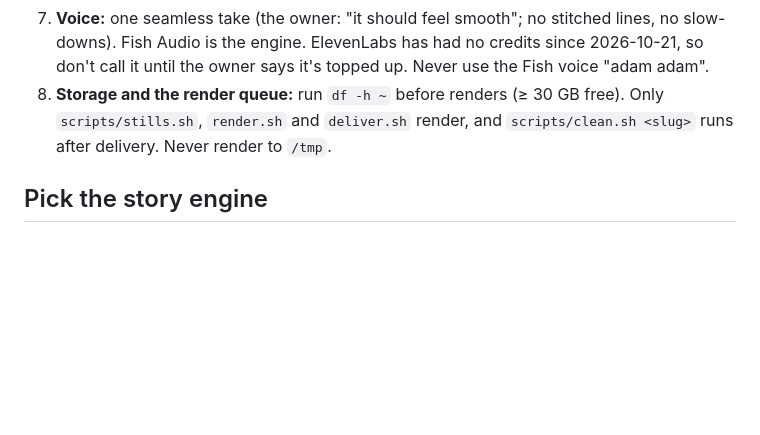
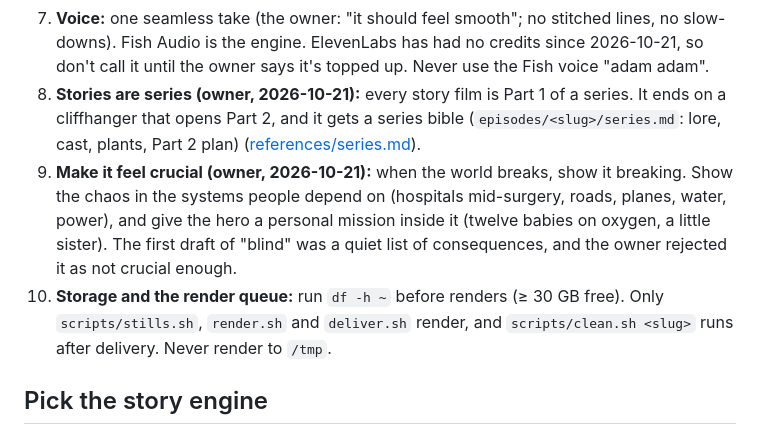
Before and after one commit to YusufLisawi/bb-plugins, a Markdown page: skills/what-if-shorts/SKILL.md, the part around the change. Rendered like a GitHub page; blank space fills up the shorter version.

Commit message:
what-if-shorts: owner rules (stories are series; make it feel crucial), rig looks (LOOKS presets) in look.md
Co-Authored-By: Claude Opus 5.5 <noreply@anthropic.com>

```diff
--- a/skills/what-if-shorts/SKILL.md
+++ b/skills/what-if-shorts/SKILL.md
@@ -54,7 +54,14 @@ and sparse narration (50–150 words), carried by a giant counter.
 7. **Voice:** one seamless take (the owner: "it should feel smooth"; no stitched lines, no slow-downs). Fish Audio is the engine.
    ElevenLabs has had no credits since 2026-10-21, so don't call it until the owner says it's topped up. Never use
    the Fish voice "adam adam".
-8. **Storage and the render queue:** run `df -h ~` before renders (≥ 30 GB free). Only `scripts/stills.sh`,
+8. **Stories are series (owner, 2026-10-21):** every story film is Part 1 of a series. It ends on a cliffhanger
+   that opens Part 2, and it gets a series bible (`episodes/<slug>/series.md`: lore, cast, plants, Part 2 plan)
+   ([references/series.md](references/series.md)).
+9. **Make it feel crucial (owner, 2026-10-21):** when the world breaks, show it breaking. Show the chaos in the
+   systems people depend on (hospitals mid-surgery, roads, planes, water, power), and give the hero a personal
+   mission inside it (twelve babies on oxygen, a little sister). The first draft of "blind" was a quiet list of
+   consequences, and the owner rejected it as not crucial enough.
+10. **Storage and the render queue:** run `df -h ~` before renders (≥ 30 GB free). Only `scripts/stills.sh`,
    `render.sh` and `deliver.sh` render, and `scripts/clean.sh <slug>` runs after delivery. Never render to `/tmp`.
 
 ## Pick the story engine
```
Also changed, not shown: 1 other file.
